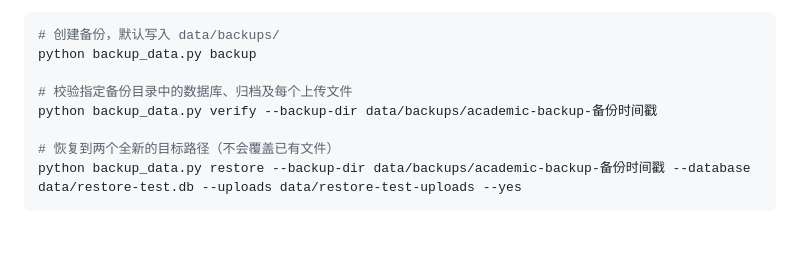
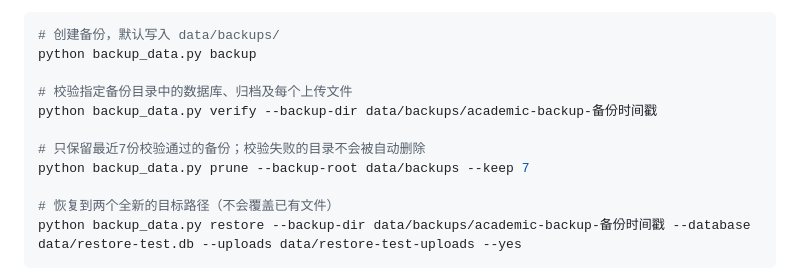
Before and after one commit to bgdcd/my-html-site, a Markdown page: academic-research/README.md, the part around the change. Rendered like a GitHub page; blank space fills up the shorter version.

Commit message:
补充备份保留数量清理命令

````diff
--- a/academic-research/README.md
+++ b/academic-research/README.md
@@ -86,6 +86,9 @@ python backup_data.py backup
 # 校验指定备份目录中的数据库、归档及每个上传文件
 python backup_data.py verify --backup-dir data/backups/academic-backup-备份时间戳
 
+# 只保留最近7份校验通过的备份；校验失败的目录不会被自动删除
+python backup_data.py prune --backup-root data/backups --keep 7
+
 # 恢复到两个全新的目标路径（不会覆盖已有文件）
 python backup_data.py restore --backup-dir data/backups/academic-backup-备份时间戳 --database data/restore-test.db --uploads data/restore-test-uploads --yes
 ```
````
